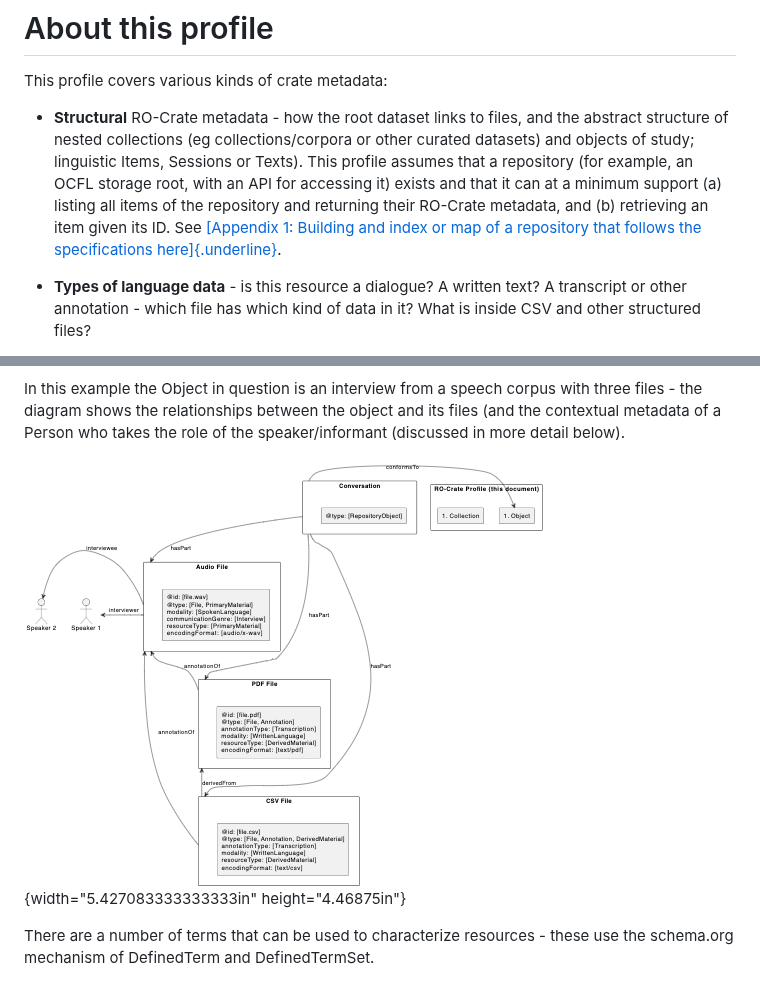
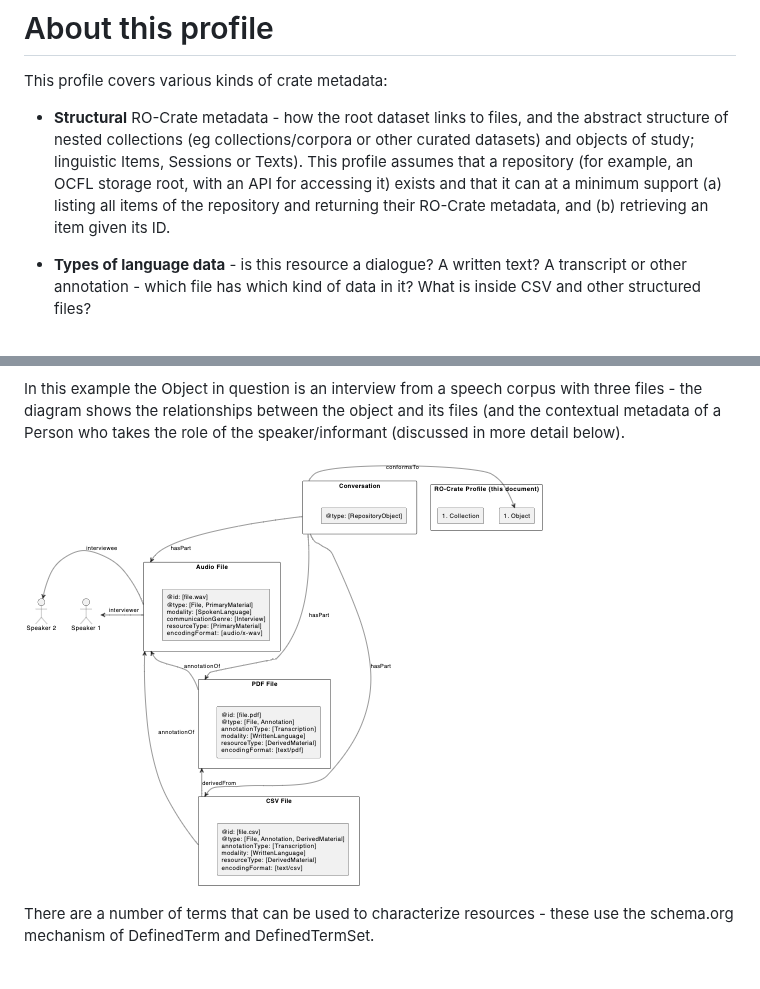
Before and after one commit to Language-Research-Technology/ldac-profile, a Markdown page: profile/profile.md, 2 parts joined by grey strips. Rendered like a GitHub page.

```diff
--- a/profile/profile.md
+++ b/profile/profile.md
@@ -51,9 +51,7 @@ This profile covers various kinds of crate metadata:
   that a repository (for example, an OCFL storage root, with an API
   for accessing it) exists and that it can at a minimum support (a)
   listing all items of the repository and returning their RO-Crate
-  metadata, and (b) retrieving an item given its ID. See [[Appendix
-  1: Building and index or map of a repository that follows the
-  specifications here]{.underline}](#_r0r0md9rpt0u).
+  metadata, and (b) retrieving an item given its ID.
 
 - **Types of language data** - is this resource a dialogue? A written
   text? A transcript or other annotation - which file has which kind of data in it?
@@ -241,7 +237,7 @@ the object and its files (and the contextual metadata of a Person who
 takes the role of the speaker/informant (discussed in more detail
 below).
 
-![](media/image1.png){width="5.427083333333333in" height="4.46875in"}
+![](media/image1.png)
 
 There are a number of terms that can be used to characterize resources -
 these use the schema.org mechanism of DefinedTerm and DefinedTermSet.
```
Also changed, not shown: other parts of profile/profile.md (+5 -7 lines), profile-text/profile.md (+7 -11 lines).
